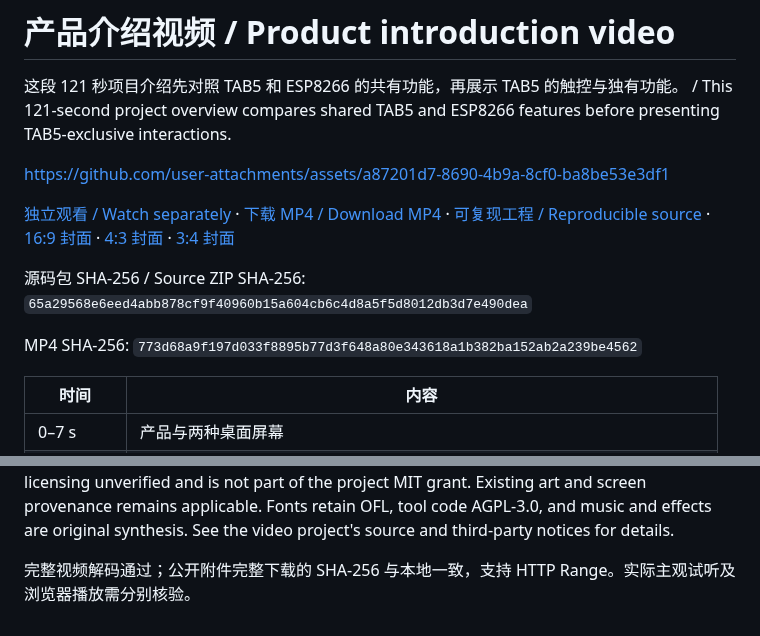
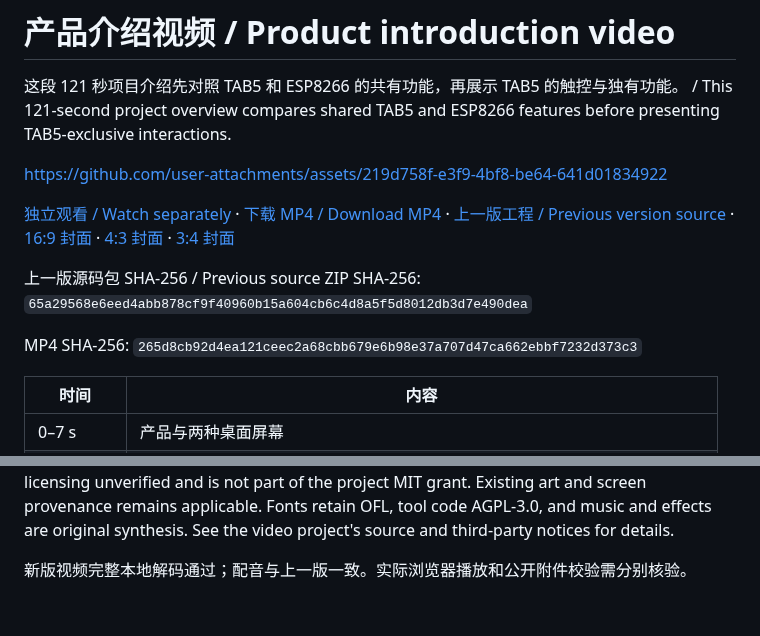
Before and after one commit to yaoyouzhong/AI-bot, a Markdown page: docs/PRODUCT_VIDEO.md, 2 parts joined by grey strips. Rendered like a GitHub page.

Commit message:
docs: refresh project video and covers

```diff
--- a/docs/PRODUCT_VIDEO.md
+++ b/docs/PRODUCT_VIDEO.md
@@ -2,13 +2,13 @@
 
 这段 121 秒项目介绍先对照 TAB5 和 ESP8266 的共有功能，再展示 TAB5 的触控与独有功能。 / This 121-second project overview compares shared TAB5 and ESP8266 features before presenting TAB5-exclusive interactions.
 
-https://github.com/user-attachments/assets/a87201d7-8690-4b9a-8cf0-ba8be53e3df1
+https://github.com/user-attachments/assets/219d758f-e3f9-4bf8-be64-641d01834922
 
-[独立观看 / Watch separately](https://github.com/yaoyouzhong/AI-bot/issues/8) · [下载 MP4 / Download MP4](https://github.com/user-attachments/assets/a87201d7-8690-4b9a-8cf0-ba8be53e3df1) · [可复现工程 / Reproducible source](https://github.com/yaoyouzhong/AI-bot/releases/download/v0.6.11/AI-bot-project-overview-source-20261027-v3.zip) · [16:9 封面](assets/product-intro/AI-bot-cover.png) · [4:3 封面](assets/product-intro/AI-bot-cover-4x3.png) · [3:4 封面](assets/product-intro/AI-bot-cover-3x4.png)
+[独立观看 / Watch separately](https://github.com/yaoyouzhong/AI-bot/issues/8) · [下载 MP4 / Download MP4](https://github.com/user-attachments/assets/219d758f-e3f9-4bf8-be64-641d01834922) · [上一版工程 / Previous version source](https://github.com/yaoyouzhong/AI-bot/releases/download/v0.6.11/AI-bot-project-overview-source-20261027-v3.zip) · [16:9 封面](assets/product-intro/AI-bot-cover.png) · [4:3 封面](assets/product-intro/AI-bot-cover-4x3.png) · [3:4 封面](assets/product-intro/AI-bot-cover-3x4.png)
 
-源码包 SHA-256 / Source ZIP SHA-256: `65a29568e6eed4abb878cf9f40960b15a604cb6c4d8a5f5d8012db3d7e490dea`
+上一版源码包 SHA-256 / Previous source ZIP SHA-256: `65a29568e6eed4abb878cf9f40960b15a604cb6c4d8a5f5d8012db3d7e490dea`
 
-MP4 SHA-256: `773d68a9f197d033f8895b77d3f648a80e343618a1b382ba152ab2a239be4562`
+MP4 SHA-256: `265d8cb92d4ea121ceec2a68cbb679e6b98e37a707d47ca662ebbf7232d373c3`
 
 | 时间 | 内容 |
 | --- | --- |
@@ -24,4 +24,4 @@ MP4 SHA-256: `773d68a9f197d033f8895b77d3f648a80e343618a1b382ba152ab2a239be4562`
 
 Native UI fixtures contain synthetic data and the opening uses [hardware composites](HARDWARE-IMAGES.md); this is not hardware footage or a Mac desktop recording. Retained ESP8266 imagery does not demonstrate the newer font weight. At the user’s direction, the Claude pet in the comparison is composited from the actual local legacy sprite; it is third-party material with redistribution licensing unverified and is not part of the project MIT grant. Existing art and screen provenance remains applicable. Fonts retain OFL, tool code AGPL-3.0, and music and effects are original synthesis. See the video project's source and third-party notices for details.
 
-完整视频解码通过；公开附件完整下载的 SHA-256 与本地一致，支持 HTTP Range。实际主观试听及浏览器播放需分别核验。
+新版视频完整本地解码通过；配音与上一版一致。实际浏览器播放和公开附件校验需分别核验。
```
Also changed, not shown: README.en.md (+2 -2 lines), README.md (+2 -2 lines), docs/assets/product-intro/AI-bot-cover-3x4.png, docs/assets/product-intro/AI-bot-cover-4x3.png, docs/assets/product-intro/AI-bot-cover.png, 1 other file.
